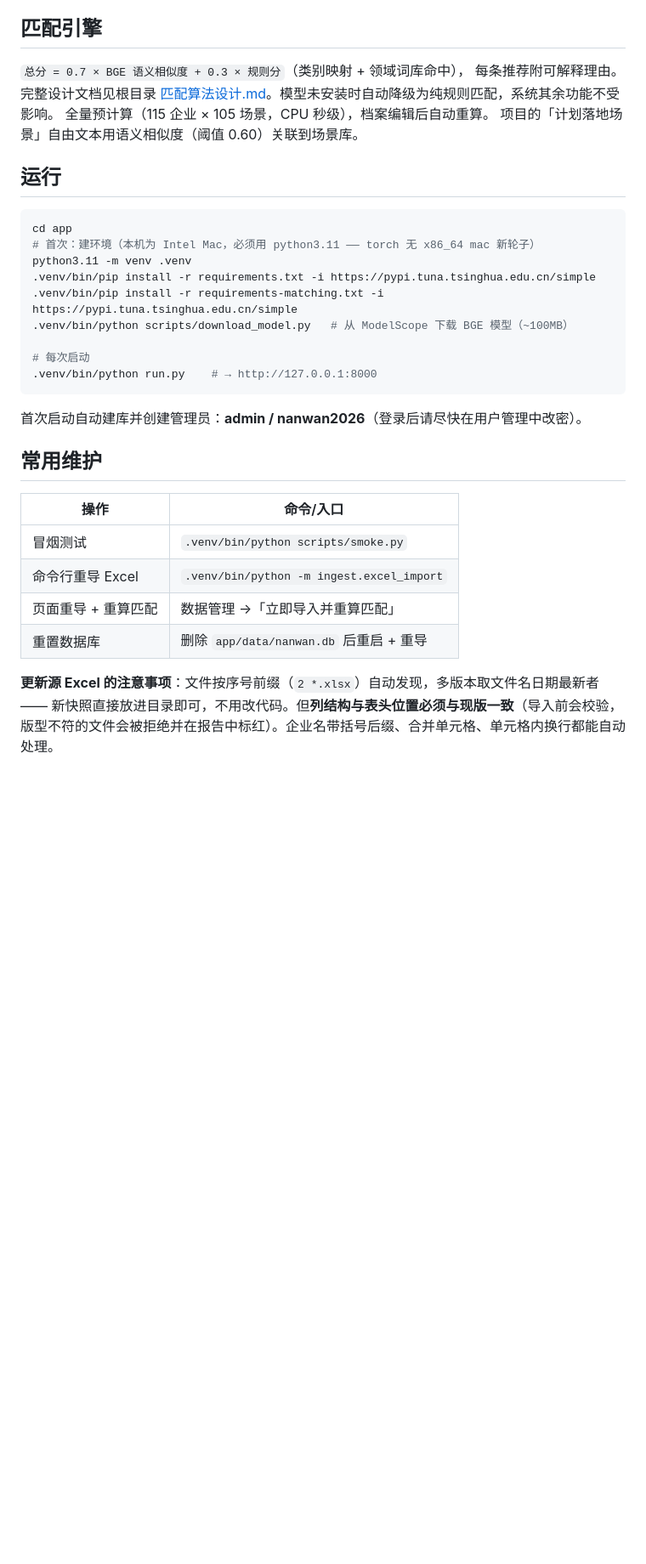
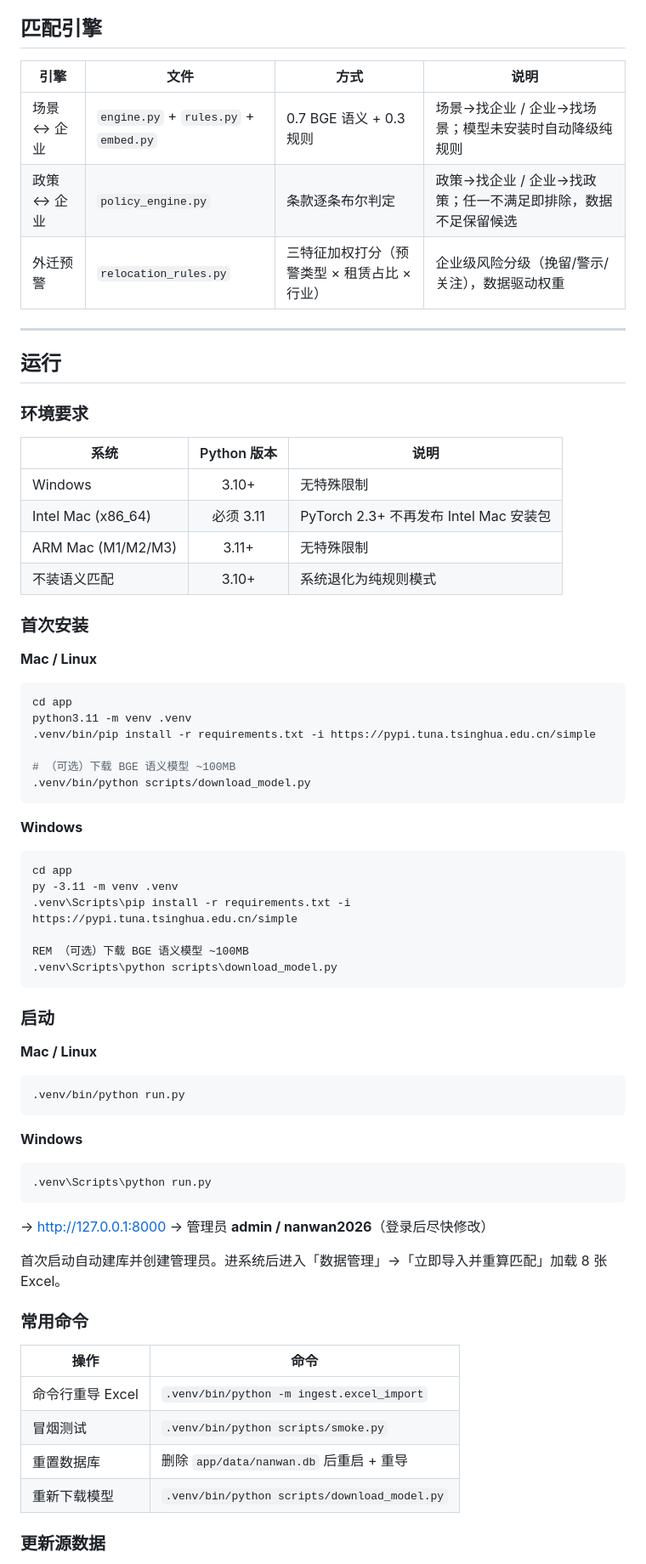
Before and after one commit to LavenderLe7/nanwan, a Markdown page: app/README.md, the part around one of its changes. Shown at 85% size. Drawn GitHub-style; blank space fills up the shorter version.

````diff
--- a/app/README.md
+++ b/app/README.md
@@ -21,37 +46,72 @@
 
 ## 匹配引擎
 
-`总分 = 0.7 × BGE 语义相似度 + 0.3 × 规则分`（类别映射 + 领域词库命中），
-每条推荐附可解释理由。完整设计文档见根目录 [匹配算法设计.md](../匹配算法设计.md)。模型未安装时自动降级为纯规则匹配，系统其余功能不受影响。
-全量预计算（115 企业 × 105 场景，CPU 秒级），档案编辑后自动重算。
-项目的「计划落地场景」自由文本用语义相似度（阈值 0.60）关联到场景库。
+| 引擎 | 文件 | 方式 | 说明 |
+|------|------|------|------|
+| 场景 ↔ 企业 | `engine.py` + `rules.py` + `embed.py` | 0.7 BGE 语义 + 0.3 规则 | 场景→找企业 / 企业→找场景；模型未安装时自动降级纯规则 |
+| 政策 ↔ 企业 | `policy_engine.py` | 条款逐条布尔判定 | 政策→找企业 / 企业→找政策；任一不满足即排除，数据不足保留候选 |
+| 外迁预警 | `relocation_rules.py` | 三特征加权打分（预警类型 × 租赁占比 × 行业） | 企业级风险分级（挽留/警示/关注），数据驱动权重 |
+
+---
 
 ## 运行
 
+### 环境要求
+
+| 系统 | Python 版本 | 说明 |
+|------|:--:|------|
+| Windows | 3.10+ | 无特殊限制 |
+| Intel Mac (x86_64) | 必须 3.11 | PyTorch 2.3+ 不再发布 Intel Mac 安装包 |
+| ARM Mac (M1/M2/M3) | 3.11+ | 无特殊限制 |
+| 不装语义匹配 | 3.10+ | 系统退化为纯规则模式 |
+
+### 首次安装
+
+**Mac / Linux**
 ```bash
 cd app
-# 首次：建环境（本机为 Intel Mac，必须用 python3.11 —— torch 无 x86_64 mac 新轮子）
 python3.11 -m venv .venv
 .venv/bin/pip install -r requirements.txt -i https://pypi.tuna.tsinghua.edu.cn/simple
-.venv/bin/pip install -r requirements-matching.txt -i https://pypi.tuna.tsinghua.edu.cn/simple
-.venv/bin/python scripts/download_model.py   # 从 ModelScope 下载 BGE 模型（~100MB）
 
-# 每次启动
-.venv/bin/python run.py    # → http://127.0.0.1:8000
+# （可选）下载 BGE 语义模型 ~100MB
+.venv/bin/python scripts/download_model.py
 ```
 
-首次启动自动建库并创建管理员：**admin / nanwan2026**（登录后请尽快在用户管理中改密）。
+**Windows**
+```cmd
+cd app
+py -3.11 -m venv .venv
+.venv\Scripts\pip install -r requirements.txt -i https://pypi.tuna.tsinghua.edu.cn/simple
 
-## 常用维护
+REM （可选）下载 BGE 语义模型 ~100MB
+.venv\Scripts\python scripts\download_model.py
+```
 
-| 操作 | 命令/入口 |
-|---|---|
+### 启动
+
+**Mac / Linux**
+```bash
+.venv/bin/python run.py
+```
+
+**Windows**
+```cmd
+.venv\Scripts\python run.py
+```
+
+→ http://127.0.0.1:8000
+→ 管理员 **admin / nanwan2026**（登录后尽快修改）
+
+首次启动自动建库并创建管理员。进系统后进入「数据管理」→「立即导入并重算匹配」加载 8 张 Excel。
+
+### 常用命令
+
+| 操作 | 命令 |
+|------|------|
+| 命令行重导 Excel | `.venv/bin/python -m ingest.excel_import` |
 | 冒烟测试 | `.venv/bin/python scripts/smoke.py` |
-| 命令行重导 Excel | `.venv/bin/python -m ingest.excel_import` |
-| 页面重导 + 重算匹配 | 数据管理 →「立即导入并重算匹配」 |
 | 重置数据库 | 删除 `app/data/nanwan.db` 后重启 + 重导 |
+| 重新下载模型 | `.venv/bin/python scripts/download_model.py` |
 
-**更新源 Excel 的注意事项**：文件按序号前缀（`2 *.xlsx`）自动发现，多版本取文件名日期最新者——
-新快照直接放进目录即可，不用改代码。但**列结构与表头位置必须与现版一致**（导入前会校验，
-版型不符的文件会被拒绝并在报告中标红）。企业名带括号后缀、合并单元格、单元格内换行都能自动处理。
+### 更新源数据
 
````
Also changed, not shown: other parts of app/README.md (+82 -24 lines).
